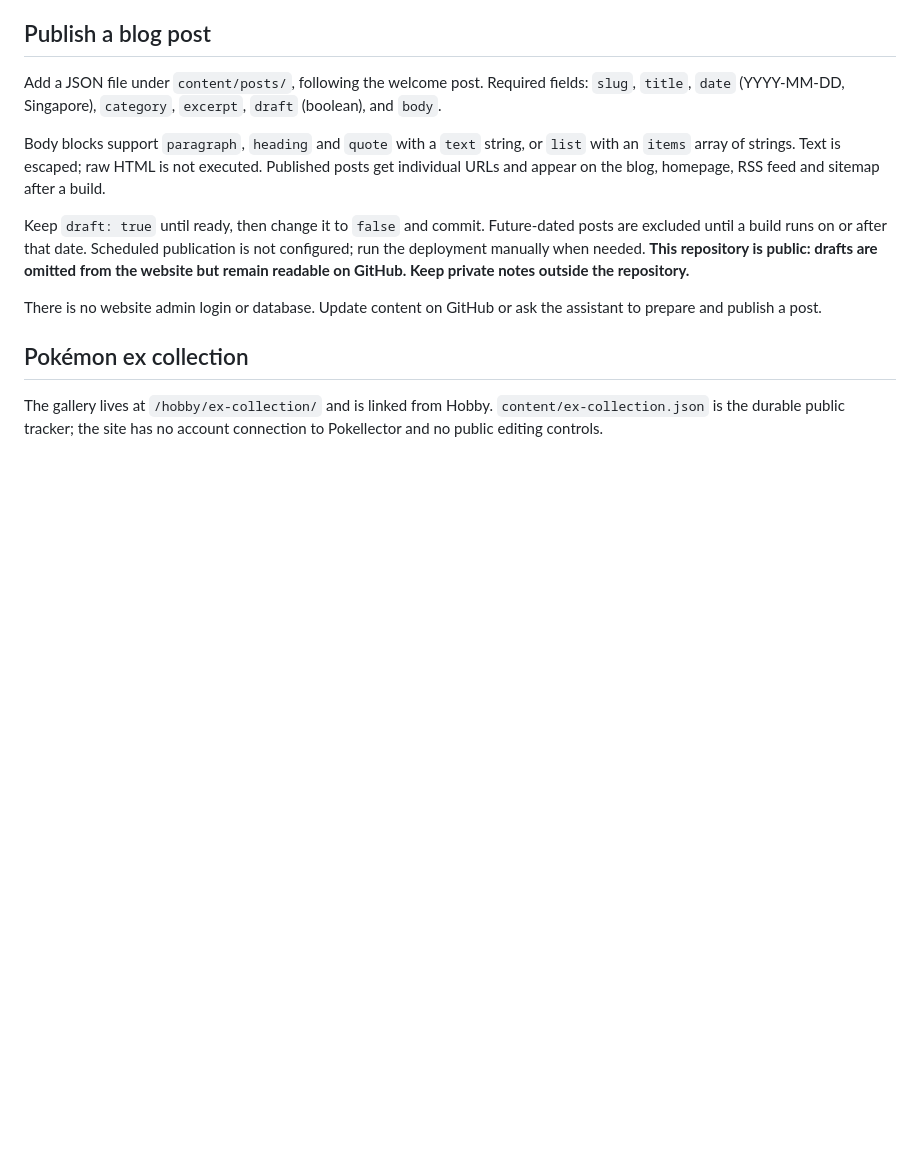
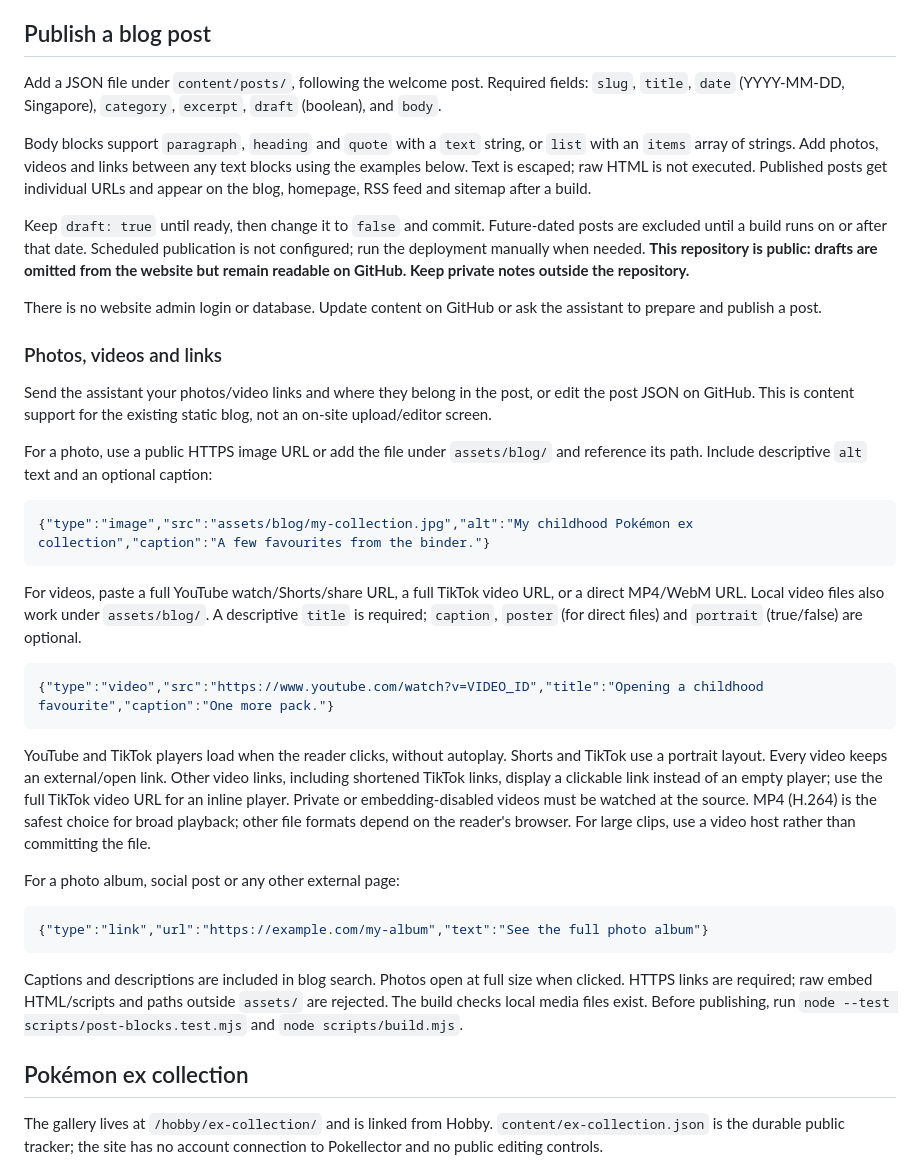
Before and after one commit to jaetxylor/Jeremiah-Taylor-marketing-portfolio, a Markdown page: README.md, the part around the change. GitHub-like rendering; blank space fills up the shorter version.

Commit message:
Support blog media: README.md

````diff
--- a/README.md
+++ b/README.md
@@ -20,11 +20,38 @@ Run `node scripts/build.mjs` (Node 18+; no packages required). The generated web
 
 Add a JSON file under `content/posts/`, following the welcome post. Required fields: `slug`, `title`, `date` (YYYY-MM-DD, Singapore), `category`, `excerpt`, `draft` (boolean), and `body`.
 
-Body blocks support `paragraph`, `heading` and `quote` with a `text` string, or `list` with an `items` array of strings. Text is escaped; raw HTML is not executed. Published posts get individual URLs and appear on the blog, homepage, RSS feed and sitemap after a build.
+Body blocks support `paragraph`, `heading` and `quote` with a `text` string, or `list` with an `items` array of strings. Add photos, videos and links between any text blocks using the examples below. Text is escaped; raw HTML is not executed. Published posts get individual URLs and appear on the blog, homepage, RSS feed and sitemap after a build.
 
 Keep `draft: true` until ready, then change it to `false` and commit. Future-dated posts are excluded until a build runs on or after that date. Scheduled publication is not configured; run the deployment manually when needed. **This repository is public: drafts are omitted from the website but remain readable on GitHub. Keep private notes outside the repository.**
 
 There is no website admin login or database. Update content on GitHub or ask the assistant to prepare and publish a post.
+
+
+### Photos, videos and links
+
+Send the assistant your photos/video links and where they belong in the post, or edit the post JSON on GitHub. This is content support for the existing static blog, not an on-site upload/editor screen.
+
+For a photo, use a public HTTPS image URL or add the file under `assets/blog/` and reference its path. Include descriptive `alt` text and an optional caption:
+
+```json
+{"type":"image","src":"assets/blog/my-collection.jpg","alt":"My childhood Pokémon ex collection","caption":"A few favourites from the binder."}
+```
+
+For videos, paste a full YouTube watch/Shorts/share URL, a full TikTok video URL, or a direct MP4/WebM URL. Local video files also work under `assets/blog/`. A descriptive `title` is required; `caption`, `poster` (for direct files) and `portrait` (true/false) are optional.
+
+```json
+{"type":"video","src":"https://www.youtube.com/watch?v=VIDEO_ID","title":"Opening a childhood favourite","caption":"One more pack."}
+```
+
+YouTube and TikTok players load when the reader clicks, without autoplay. Shorts and TikTok use a portrait layout. Every video keeps an external/open link. Other video links, including shortened TikTok links, display a clickable link instead of an empty player; use the full TikTok video URL for an inline player. Private or embedding-disabled videos must be watched at the source. MP4 (H.264) is the safest choice for broad playback; other file formats depend on the reader's browser. For large clips, use a video host rather than committing the file.
+
+For a photo album, social post or any other external page:
+
+```json
+{"type":"link","url":"https://example.com/my-album","text":"See the full photo album"}
+```
+
+Captions and descriptions are included in blog search. Photos open at full size when clicked. HTTPS links are required; raw embed HTML/scripts and paths outside `assets/` are rejected. The build checks local media files exist. Before publishing, run `node --test scripts/post-blocks.test.mjs` and `node scripts/build.mjs`.
 
 ## Pokémon ex collection
 
````
